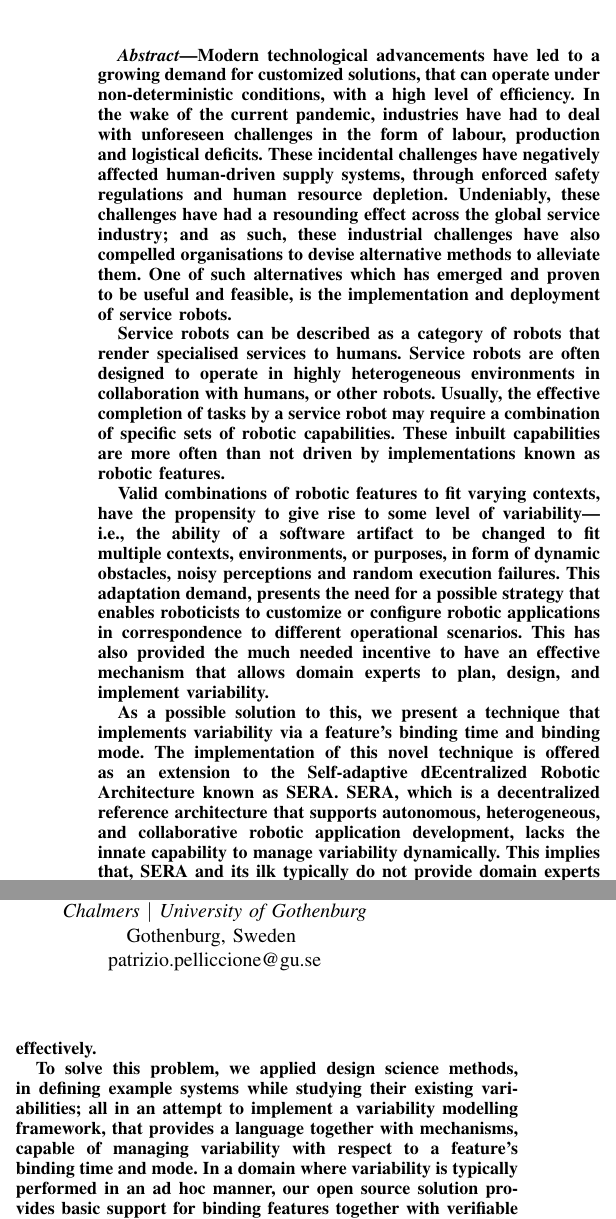
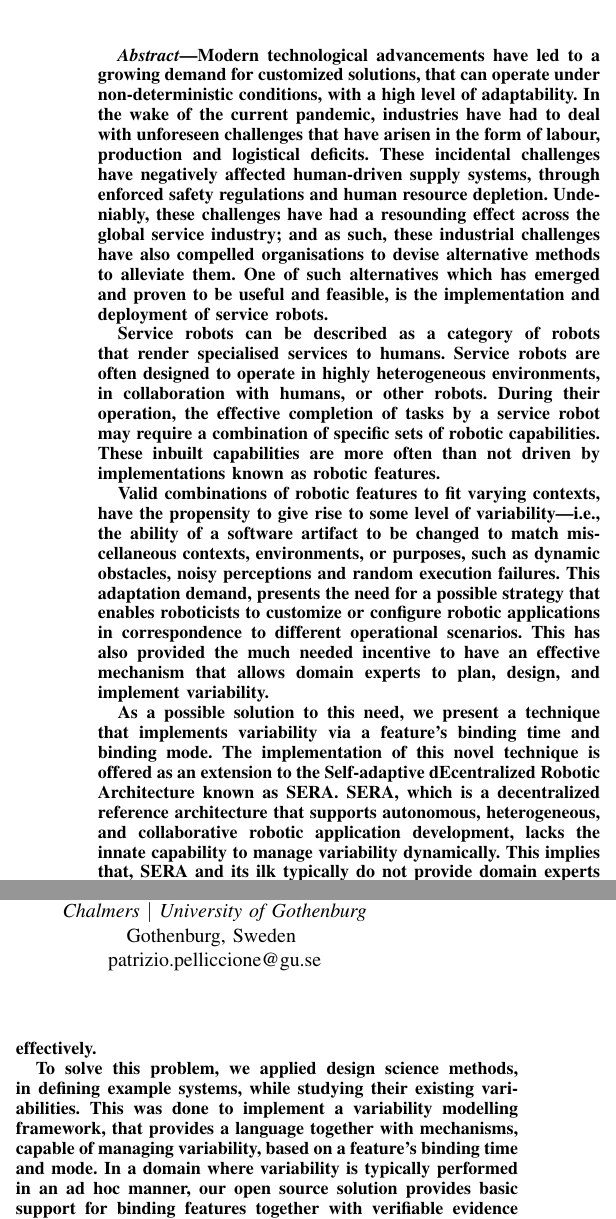
Before and after one commit to JGyimah/ConTiMo, a LaTeX paper (documents/Journal - motivml/conference_101719.tex): two parts of the columns of page 1 of 18, joined at a grey line, cut so that both start at the same text. Compiled offline with pdfLaTeX; a missing font is replaced by an installed copy or a similar font; a LaTeX package or settings file that is missing is left out.

Commit message:
abs refinement

```diff
--- a/documents/Journal - motivml/conference_101719.tex
+++ b/documents/Journal - motivml/conference_101719.tex
@@ -97,16 +97,16 @@ patrizio.pelliccione@gu.se}
 \maketitle
 
 \begin{abstract}
-Modern technological advancements have led to a growing demand for customized solutions, that can operate under non-deterministic conditions, with a high level of efficiency.
-In the wake of the current pandemic, industries have had to deal with unforeseen challenges in the form of labour, production and logistical deficits. These incidental challenges have negatively affected human-driven supply systems, through enforced safety regulations and human resource depletion. Undeniably, these challenges have had a resounding effect across the global service industry; and as such, these industrial challenges have also compelled organisations to devise alternative methods to alleviate them. One of such alternatives which has emerged and proven to be useful and feasible, is the implementation and deployment of service robots.
+Modern technological advancements have led to a growing demand for customized solutions, that can operate under non-deterministic conditions, with a high level of adaptability.
+In the wake of the current pandemic, industries have had to deal with unforeseen challenges that have arisen in the form of labour, production and logistical deficits. These incidental challenges have negatively affected human-driven supply systems, through enforced safety regulations and human resource depletion. Undeniably, these challenges have had a resounding effect across the global service industry; and as such, these industrial challenges have also compelled organisations to devise alternative methods to alleviate them. One of such alternatives which has emerged and proven to be useful and feasible, is the implementation and deployment of service robots.
 
-Service robots can be described as a category of robots that render specialised services to humans. Service robots are often designed to operate in highly heterogeneous environments in collaboration with humans, or other robots. Usually, the effective completion of tasks by a service robot may require a combination of specific sets of robotic capabilities. These inbuilt capabilities are more often than not driven by implementations known as robotic features.
+Service robots can be described as a category of robots that render specialised services to humans. Service robots are often designed to operate in highly heterogeneous environments, in collaboration with humans, or other robots. During their operation, the effective completion of tasks by a service robot may require a combination of specific sets of robotic capabilities. These inbuilt capabilities are more often than not driven by implementations known as robotic features.
 
-Valid combinations of robotic features to fit varying contexts, have the propensity to give rise to some level of variability---i.e., the ability of a software artifact to be changed to fit multiple contexts, environments, or purposes, in form of dynamic obstacles, noisy perceptions and random execution failures. This adaptation demand, presents the need for a possible strategy that enables roboticists to customize or configure robotic applications in correspondence to different operational scenarios. This has also provided the much needed incentive to have an effective mechanism that allows domain experts to plan, design, and implement variability.
+Valid combinations of robotic features to fit varying contexts, have the propensity to give rise to some level of variability---i.e., the ability of a software artifact to be changed to match miscellaneous contexts, environments, or purposes, such as dynamic obstacles, noisy perceptions and random execution failures. This adaptation demand, presents the need for a possible strategy that enables roboticists to customize or configure robotic applications in correspondence to different operational scenarios. This has also provided the much needed incentive to have an effective mechanism that allows domain experts to plan, design, and implement variability.
 
-As a possible solution to this, we present a technique that implements variability via a feature's binding time and binding mode. The implementation of this novel technique is offered as an extension to the Self-adaptive dEcentralized Robotic Architecture known as SERA. SERA, which is a decentralized reference architecture that supports autonomous, heterogeneous, and collaborative robotic application development, lacks the innate capability to manage variability dynamically. This implies that, SERA and its ilk typically do not provide domain experts with the means and techniques required to manage variability effectively.
+As a possible solution to this need, we present a technique that implements variability via a feature's binding time and binding mode. The implementation of this novel technique is offered as an extension to the Self-adaptive dEcentralized Robotic Architecture known as SERA. SERA, which is a decentralized reference architecture that supports autonomous, heterogeneous, and collaborative robotic application development, lacks the innate capability to manage variability dynamically. This implies that, SERA and its ilk typically do not provide domain experts with the means and techniques required to manage variability effectively.
 
-To solve this problem, we applied design science methods, in defining example systems while studying their existing variabilities; all in an attempt to implement a variability modelling framework, that provides a language together with mechanisms, capable of managing variability with respect to a feature's binding time and mode. In a domain where variability is typically performed in an ad hoc manner, our open source solution provides basic support for binding features together with verifiable evidence to prove the extensibility of reference architectures to support variability. That being said, this study is expected to ease extension complexities, increase binding flexibility, and provide mechanisms for managing variability in robotic systems.
+To solve this problem, we applied design science methods, in defining example systems, while studying their existing variabilities. This was done to implement a variability modelling framework, that provides a language together with mechanisms, capable of managing variability, based on a feature's binding time and mode. In a domain where variability is typically performed in an ad hoc manner, our open source solution provides basic support for binding features together with verifiable evidence to prove the extensibility of reference architectures to support variability. That being said, this study is expected to ease extension complexities, increase binding flexibility, and provide mechanisms for managing variability in robotic systems.
 
 Furthermore, this research provides evidence to back the claim that our proposed variability management technique is novel, realizable, useful in practice and has the capability of assessing valid configurations.
 \end{abstract}
```
Also changed, not shown: documents/Journal - motivml/conference_101719.pdf, documents/guidelineDoc/main.pdf, 3 other files.
